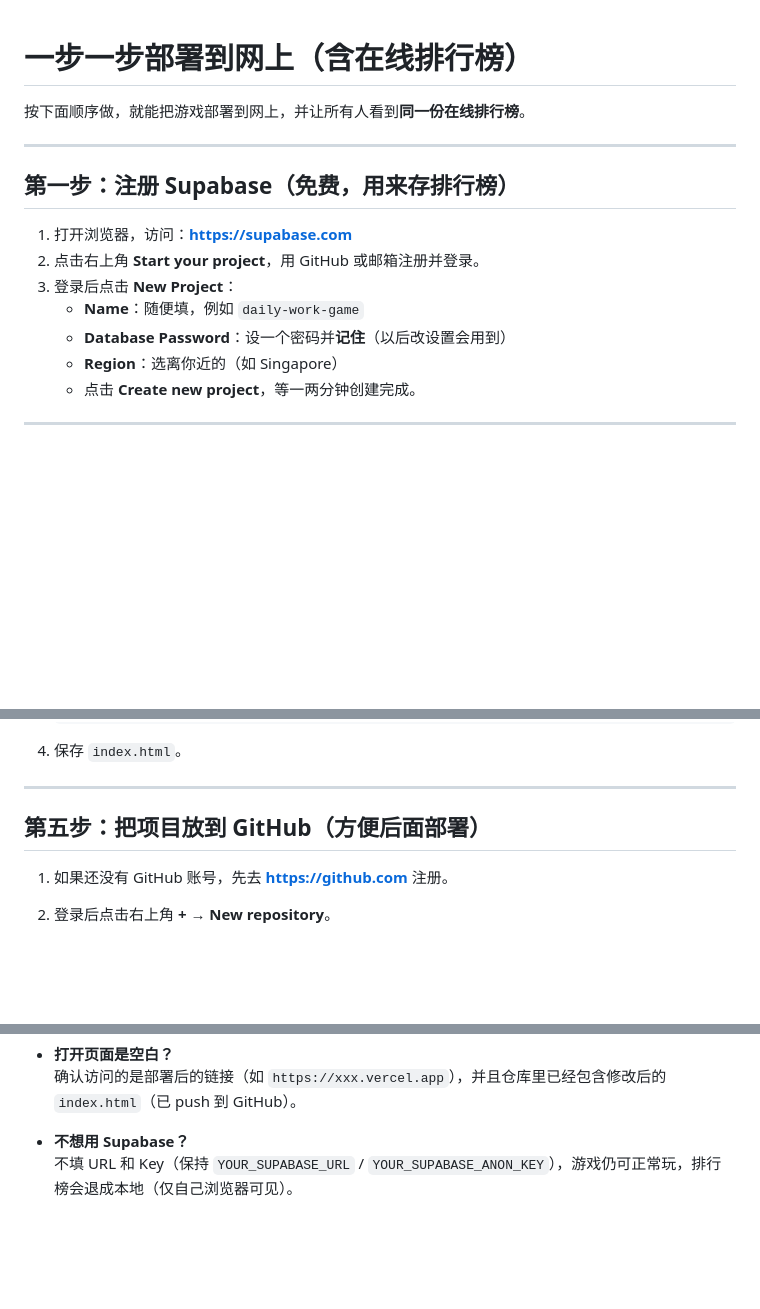
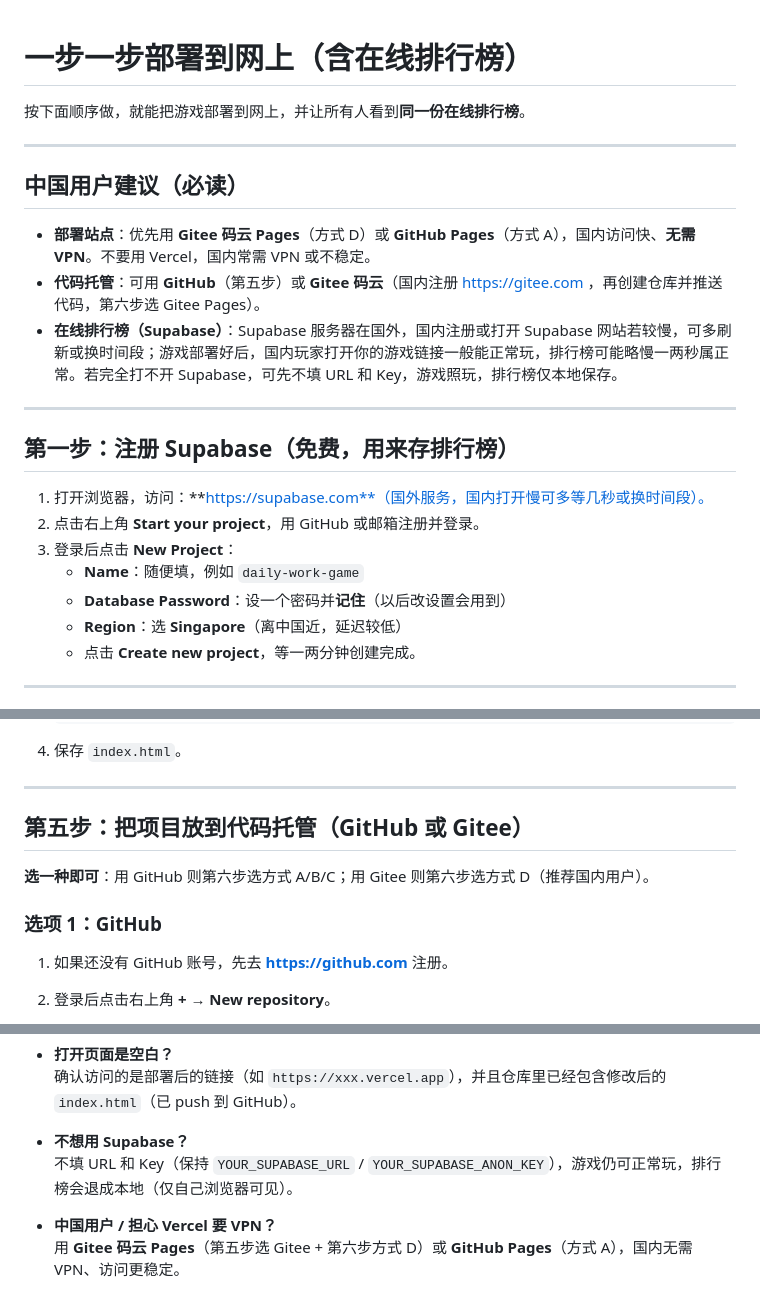
Before and after one commit to zl0070047/daily-work-game, a Markdown page: DEPLOY_ONLINE.md, 3 parts joined by grey strips. Drawn GitHub-style; blank space fills up the shorter version.

```diff
--- a/DEPLOY_ONLINE.md
+++ b/DEPLOY_ONLINE.md
@@ -4,14 +4,22 @@
 
 ---
 
+## 中国用户建议（必读）
+
+- **部署站点**：优先用 **Gitee 码云 Pages**（方式 D）或 **GitHub Pages**（方式 A），国内访问快、**无需 VPN**。不要用 Vercel，国内常需 VPN 或不稳定。
+- **代码托管**：可用 **GitHub**（第五步）或 **Gitee 码云**（国内注册 https://gitee.com ，再创建仓库并推送代码，第六步选 Gitee Pages）。
+- **在线排行榜（Supabase）**：Supabase 服务器在国外，国内注册或打开 Supabase 网站若较慢，可多刷新或换时间段；游戏部署好后，国内玩家打开你的游戏链接一般能正常玩，排行榜可能略慢一两秒属正常。若完全打不开 Supabase，可先不填 URL 和 Key，游戏照玩，排行榜仅本地保存。
+
+---
+
 ## 第一步：注册 Supabase（免费，用来存排行榜）
 
-1. 打开浏览器，访问：**https://supabase.com**
+1. 打开浏览器，访问：**https://supabase.com**（国外服务，国内打开慢可多等几秒或换时间段）。
 2. 点击右上角 **Start your project**，用 GitHub 或邮箱注册并登录。
 3. 登录后点击 **New Project**：
    - **Name**：随便填，例如 `daily-work-game`
    - **Database Password**：设一个密码并**记住**（以后改设置会用到）
-   - **Region**：选离你近的（如 Singapore）
+   - **Region**：选 **Singapore**（离中国近，延迟较低）
    - 点击 **Create new project**，等一两分钟创建完成。
 
 ---
@@ -58,7 +66,11 @@
 
 ---
 
-## 第五步：把项目放到 GitHub（方便后面部署）
+## 第五步：把项目放到代码托管（GitHub 或 Gitee）
+
+**选一种即可**：用 GitHub 则第六步选方式 A/B/C；用 Gitee 则第六步选方式 D（推荐国内用户）。
+
+### 选项 1：GitHub
 
 1. 如果还没有 GitHub 账号，先去 **https://github.com** 注册。
 2. 登录后点击右上角 **+** → **New repository**。
@@ -141,3 +182,6 @@
 
 - **不想用 Supabase？**
   不填 URL 和 Key（保持 `YOUR_SUPABASE_URL` / `YOUR_SUPABASE_ANON_KEY`），游戏仍可正常玩，排行榜会退成本地（仅自己浏览器可见）。
+
+- **中国用户 / 担心 Vercel 要 VPN？**
+  用 **Gitee 码云 Pages**（第五步选 Gitee + 第六步方式 D）或 **GitHub Pages**（方式 A），国内无需 VPN、访问更稳定。
```
Also changed, not shown: other parts of DEPLOY_ONLINE.md (+46 -17 lines).
